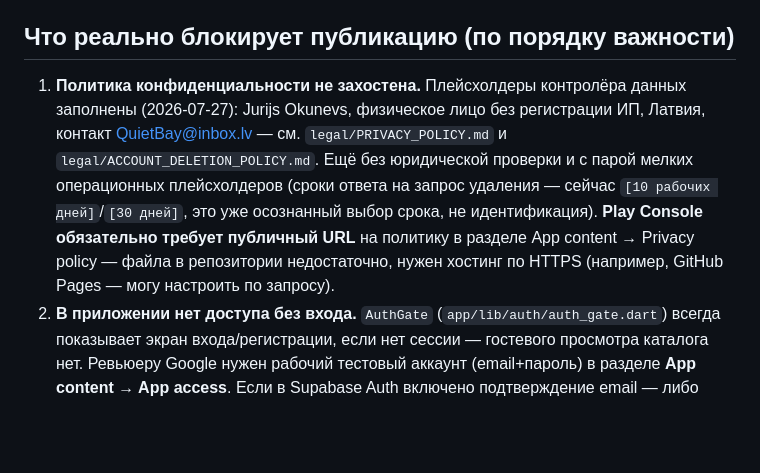
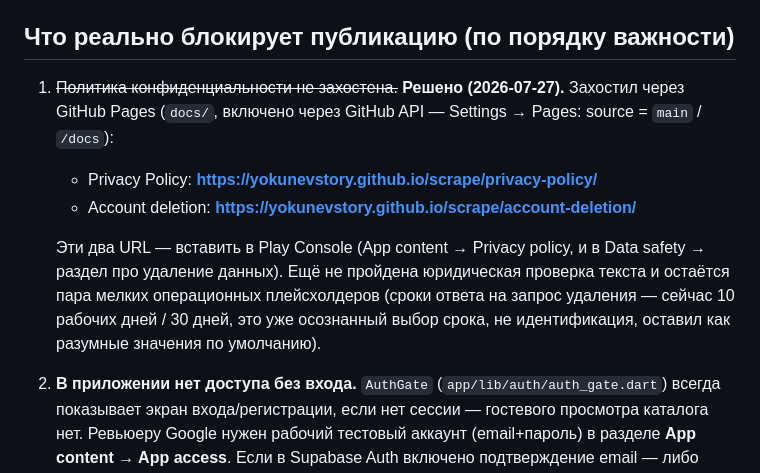
Before and after one commit to yokunevstory/scrape, a Markdown page: PLAY_STORE_LISTING.md, the part around the change. Drawn GitHub-style; blank space fills up the shorter version.

```diff
--- a/PLAY_STORE_LISTING.md
+++ b/PLAY_STORE_LISTING.md
@@ -5,14 +5,16 @@
 
 ## Что реально блокирует публикацию (по порядку важности)
 
-1. **Политика конфиденциальности не захостена.** Плейсхолдеры контролёра данных заполнены
-   (2026-07-27): Jurijs Okunevs, физическое лицо без регистрации ИП, Латвия, контакт
-   QuietBay@inbox.lv — см. `legal/PRIVACY_POLICY.md` и `legal/ACCOUNT_DELETION_POLICY.md`.
-   Ещё без юридической проверки и с парой мелких операционных плейсхолдеров (сроки ответа на
-   запрос удаления — сейчас `[10 рабочих дней]`/`[30 дней]`, это уже осознанный выбор срока,
-   не идентификация). **Play Console обязательно требует публичный URL** на политику в разделе
-   App content → Privacy policy — файла в репозитории недостаточно, нужен хостинг по HTTPS
-   (например, GitHub Pages — могу настроить по запросу).
+1. ~~Политика конфиденциальности не захостена.~~ **Решено (2026-07-27).** Захостил через GitHub
+   Pages (`docs/`, включено через GitHub API — Settings → Pages: source = `main` / `/docs`):
+   - Privacy Policy: **https://yokunevstory.github.io/scrape/privacy-policy/**
+   - Account deletion: **https://yokunevstory.github.io/scrape/account-deletion/**
+
+   Эти два URL — вставить в Play Console (App content → Privacy policy, и в Data safety →
+   раздел про удаление данных). Ещё не пройдена юридическая проверка текста и остаётся пара
+   мелких операционных плейсхолдеров (сроки ответа на запрос удаления — сейчас 10 рабочих
+   дней / 30 дней, это уже осознанный выбор срока, не идентификация, оставил как разумные
+   значения по умолчанию).
 2. **В приложении нет доступа без входа.** `AuthGate` (`app/lib/auth/auth_gate.dart`) всегда
    показывает экран входа/регистрации, если нет сессии — гостевого просмотра каталога нет.
    Ревьюеру Google нужен рабочий тестовый аккаунт (email+пароль) в разделе **App content → App
```
Also changed, not shown: HANDOFF.md (+23 -7 lines), legal/ACCOUNT_DELETION_POLICY.md (+2 -2 lines).
